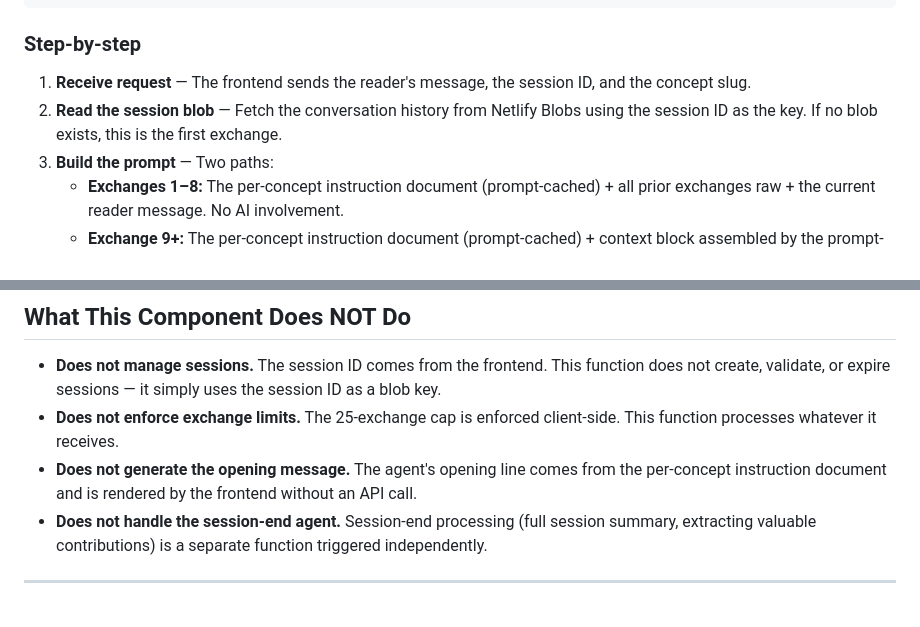
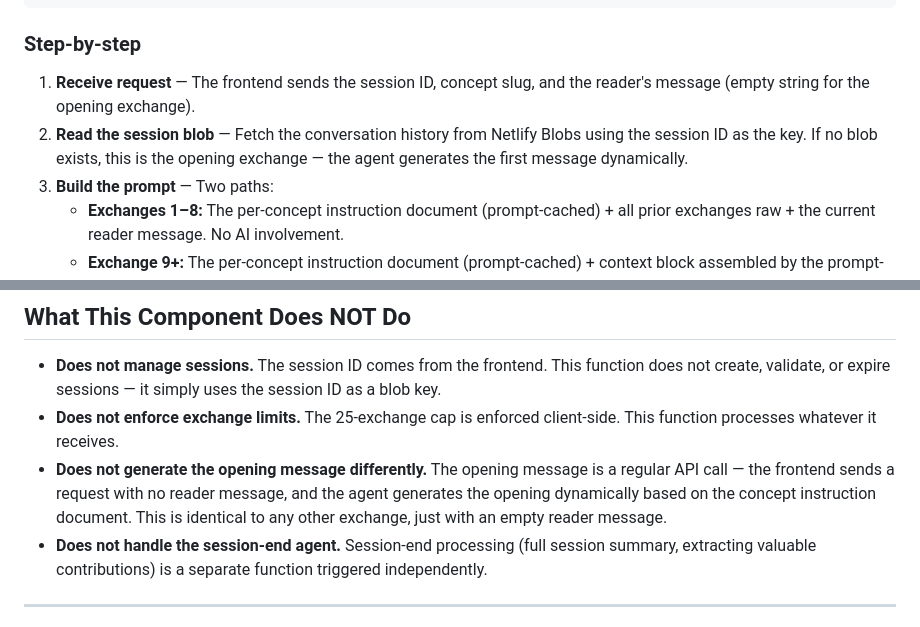
Before and after one commit to SSicco/theageofintent, a Markdown page: docs/components/conversation-endpoint.md, 2 parts joined by grey strips. Rendered like a GitHub page.

Commit message:
Opening message is a dynamic API call, not hardcoded
The first exchange uses the same flow as every other exchange —
the frontend sends an empty reader message and the agent generates
the opening dynamically from the concept instruction document.

https://claude.ai/code/session_0172HJqoBd5iXthjkQ2bC8CE

```diff
--- a/docs/components/conversation-endpoint.md
+++ b/docs/components/conversation-endpoint.md
@@ -34,8 +34,8 @@ SSE stream → Reader
 
 ### Step-by-step
 
-1. **Receive request** — The frontend sends the reader's message, the session ID, and the concept slug.
-2. **Read the session blob** — Fetch the conversation history from Netlify Blobs using the session ID as the key. If no blob exists, this is the first exchange.
+1. **Receive request** — The frontend sends the session ID, concept slug, and the reader's message (empty string for the opening exchange).
+2. **Read the session blob** — Fetch the conversation history from Netlify Blobs using the session ID as the key. If no blob exists, this is the opening exchange — the agent generates the first message dynamically.
 3. **Build the prompt** — Two paths:
    - **Exchanges 1–8:** The per-concept instruction document (prompt-cached) + all prior exchanges raw + the current reader message. No AI involvement.
    - **Exchange 9+:** The per-concept instruction document (prompt-cached) + context block assembled by the prompt-building agent (Haiku) + the current reader message.
@@ -143,7 +143,7 @@ data: {"done": true}
 
 - **Does not manage sessions.** The session ID comes from the frontend. This function does not create, validate, or expire sessions — it simply uses the session ID as a blob key.
 - **Does not enforce exchange limits.** The 25-exchange cap is enforced client-side. This function processes whatever it receives.
-- **Does not generate the opening message.** The agent's opening line comes from the per-concept instruction document and is rendered by the frontend without an API call.
+- **Does not generate the opening message differently.** The opening message is a regular API call — the frontend sends a request with no reader message, and the agent generates the opening dynamically based on the concept instruction document. This is identical to any other exchange, just with an empty reader message.
 - **Does not handle the session-end agent.** Session-end processing (full session summary, extracting valuable contributions) is a separate function triggered independently.
 
 ---
```
Also changed, not shown: docs/project-overview.md (+2 -1 lines).
